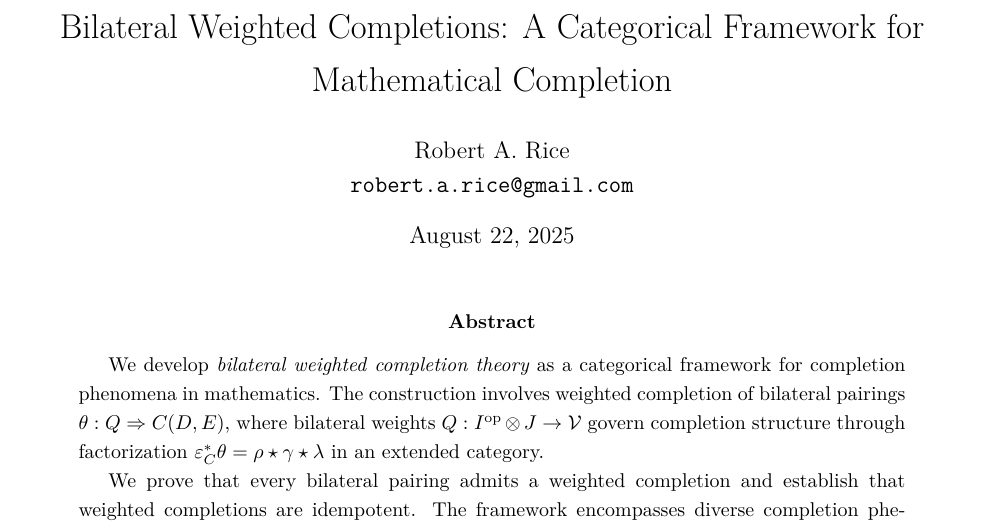
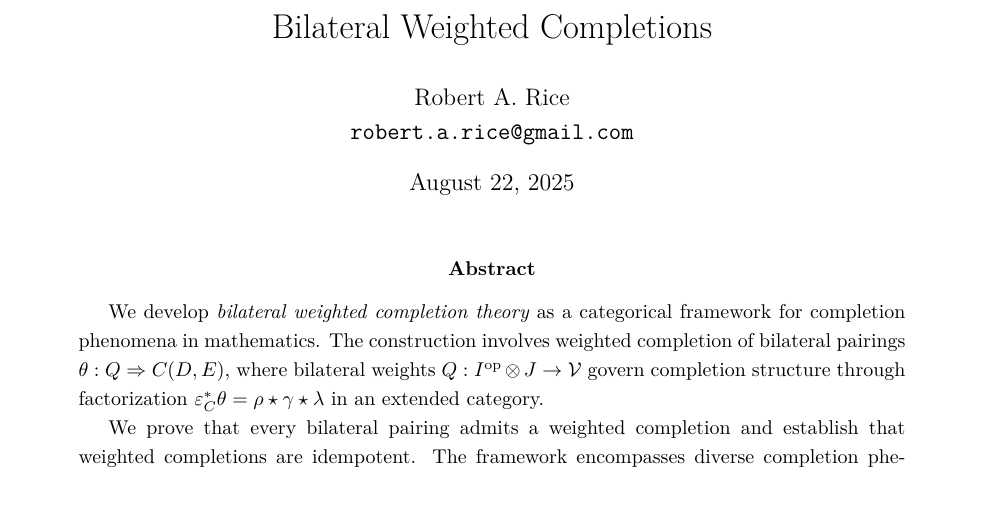
Before and after one commit to robertarice/weighted_completions, a LaTeX paper (weighted_completions.tex): part of page 1 of 68, cut at the place of the change. Compiled offline with XeLaTeX.

Commit message:
Changed title to something less redundant.

```diff
--- a/weighted_completions.tex
+++ b/weighted_completions.tex
@@ -85,7 +85,7 @@
 \newcommand{\tensor}{\otimes}
 
 % Title and author information
-\title{Bilateral Weighted Completions: A Categorical Framework for Mathematical Completion}
+\title{Bilateral Weighted Completions}
 \author{Robert A. Rice\\
 \texttt{robert.a.rice@gmail.com}}
 \date{\today}
```
Also changed, not shown: weighted_completions.pdf.
